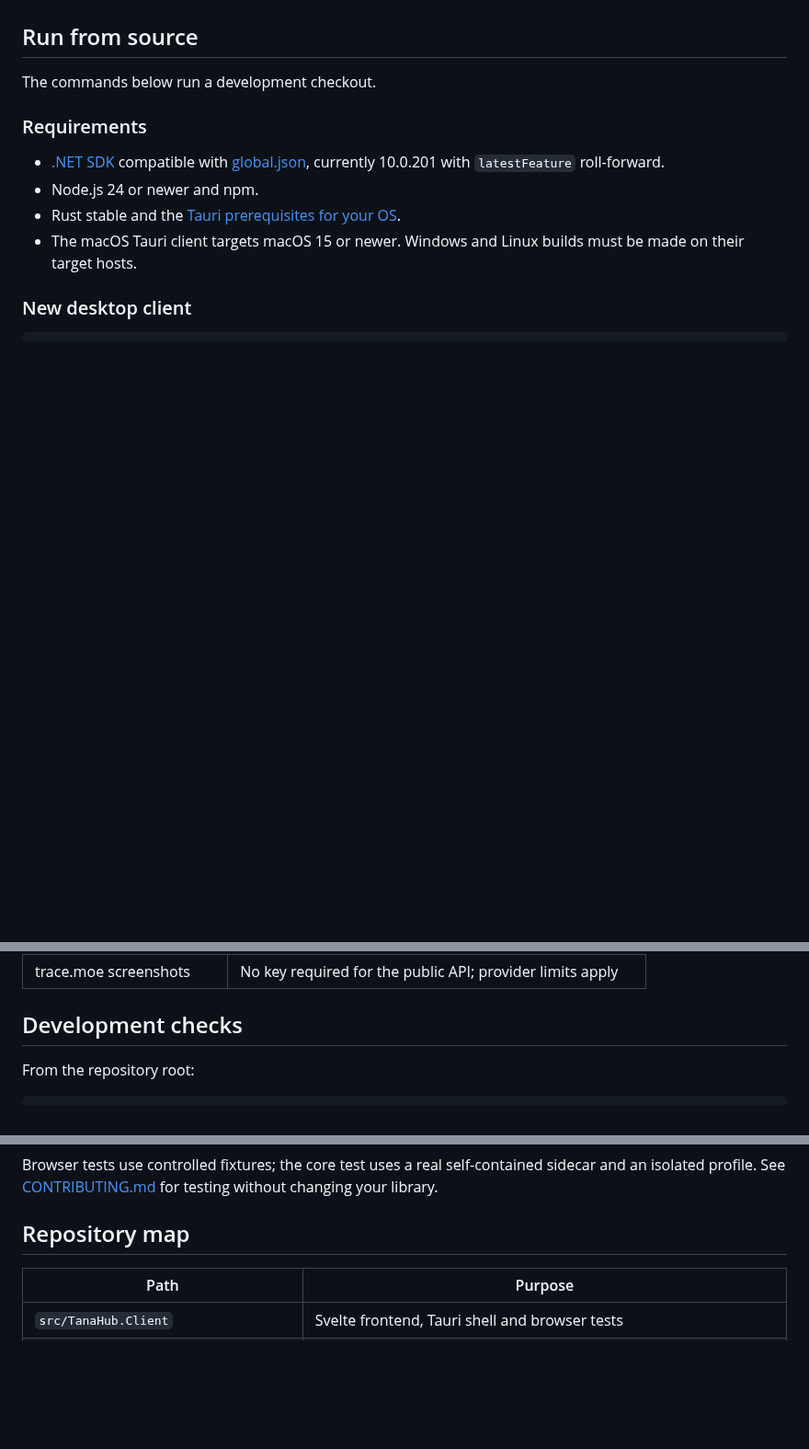
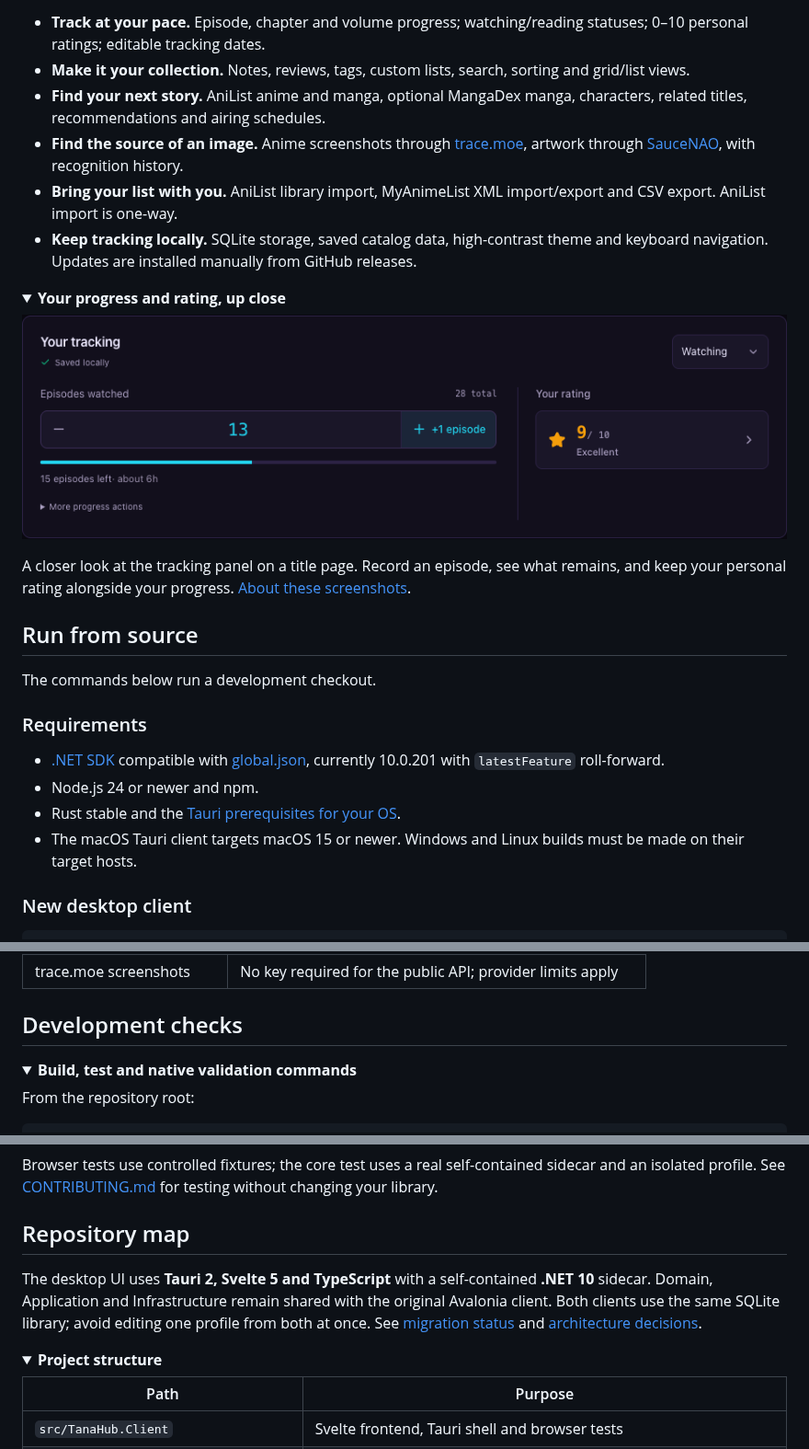
Before and after one commit to Komortes/TanaHub, a Markdown page: README.md, 3 parts joined by grey strips. Shown at 92% size. Rendered like a GitHub page; pictures changed too: docs/screenshots/tracking.png (added); folded sections open; blank space fills up the shorter version.

````diff
--- a/README.md
+++ b/README.md
@@ -42,0 +45,14 @@ Packages include the .NET runtime. You do not need Node, Rust, a .NET SDK or an
+- **Track at your pace.** Episode, chapter and volume progress; watching/reading statuses; 0–10 personal ratings; editable tracking dates.
+- **Make it your collection.** Notes, reviews, tags, custom lists, search, sorting and grid/list views.
+- **Find your next story.** AniList anime and manga, optional MangaDex manga, characters, related titles, recommendations and airing schedules.
+- **Find the source of an image.** Anime screenshots through [trace.moe](https://trace.moe), artwork through [SauceNAO](https://saucenao.com), with recognition history.
+- **Bring your list with you.** AniList library import, MyAnimeList XML import/export and CSV export. AniList import is one-way.
+- **Keep tracking locally.** SQLite storage, saved catalog data, high-contrast theme and keyboard navigation. Updates are installed manually from GitHub releases.
+
+<details>
+<summary><strong>Your progress and rating, up close</strong></summary>
+
+![Title tracking panel with 13 of 28 episodes watched, a 9 out of 10 personal rating and locally saved progress](docs/screenshots/tracking.png)
+
+A closer look at the tracking panel on a title page. Record an episode, see what remains, and keep your personal rating alongside your progress. [About these screenshots](docs/screenshots/README.md).
+
@@ -87,6 +104,9 @@ Credentials are entered in **Settings**, not in repository files.
 
 ## Development checks
 
+<details>
+<summary><strong>Build, test and native validation commands</strong></summary>
+
 From the repository root:
 
 ```sh
@@ -116,4 +138,9 @@ Browser tests use controlled fixtures; the core test uses a real self-contained
 ## Repository map
+
+The desktop UI uses **Tauri 2, Svelte 5 and TypeScript** with a self-contained **.NET 10** sidecar. Domain, Application and Infrastructure remain shared with the original Avalonia client. Both clients use the same SQLite library; avoid editing one profile from both at once. See [migration status](docs/tauri-migration.md) and [architecture decisions](docs/decisions).
+
+<details>
+<summary><strong>Project structure</strong></summary>
 
 | Path | Purpose |
 |---|---|
````
Also changed, not shown: other parts of README.md (+36 -27 lines), AUTONOMOUS_PROGRESS.md (+25 -0 lines), docs/screenshots/README.md (added, +25 -0 lines), docs/screenshots/library.png (added), 1 other file.
